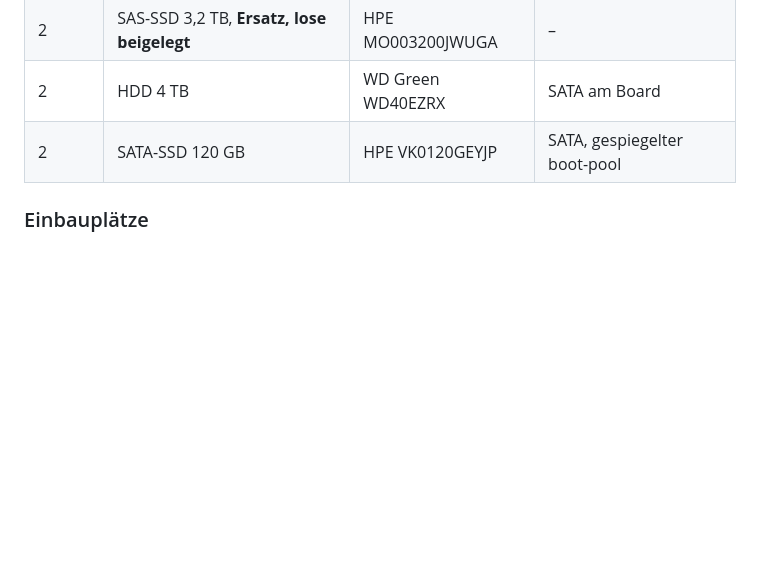
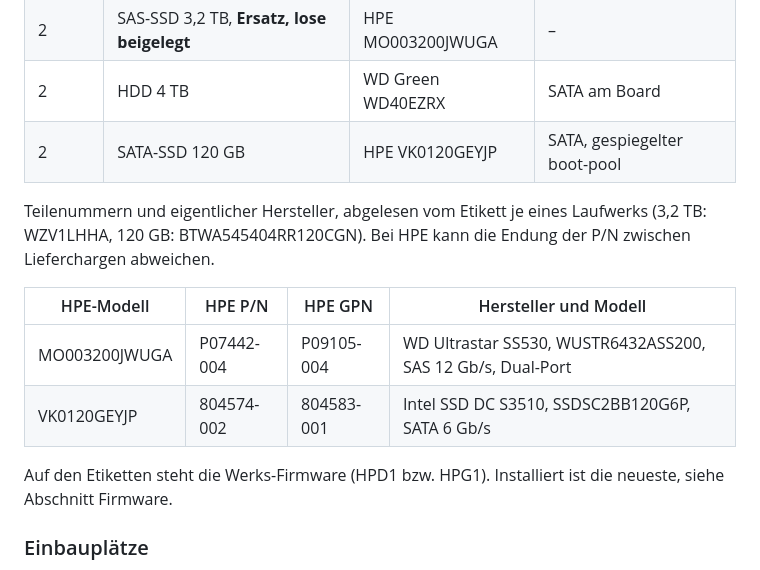
Before and after one commit to LyriC-spec/d1541d4u-2t8r-t4-unterlagen, a Markdown page: README.md, the part around the change. Rendered like a GitHub page; blank space fills up the shorter version.

Commit message:
Datentraeger: HPE-Teilenummern und eigentliche Hersteller-Modelle vom Etikett
Co-Authored-By: Claude Opus 5.5 <noreply@anthropic.com>

```diff
--- a/README.md
+++ b/README.md
@@ -44,6 +44,18 @@ richtige Betriebsart.
 | 2 | SAS-SSD 3,2 TB, **Ersatz, lose beigelegt** | HPE MO003200JWUGA | – |
 | 2 | HDD 4 TB | WD Green WD40EZRX | SATA am Board |
 | 2 | SATA-SSD 120 GB | HPE VK0120GEYJP | SATA, gespiegelter boot-pool |
+
+Teilenummern und eigentlicher Hersteller, abgelesen vom Etikett je eines
+Laufwerks (3,2 TB: WZV1LHHA, 120 GB: BTWA545404RR120CGN). Bei HPE kann die
+Endung der P/N zwischen Lieferchargen abweichen.
+
+| HPE-Modell | HPE P/N | HPE GPN | Hersteller und Modell |
+|---|---|---|---|
+| MO003200JWUGA | P07442-004 | P09105-004 | WD Ultrastar SS530, WUSTR6432ASS200, SAS 12 Gb/s, Dual-Port |
+| VK0120GEYJP | 804574-002 | 804583-001 | Intel SSD DC S3510, SSDSC2BB120G6P, SATA 6 Gb/s |
+
+Auf den Etiketten steht die Werks-Firmware (HPD1 bzw. HPG1). Installiert ist
+die neueste, siehe Abschnitt Firmware.
 
 ### Einbauplätze
 
```
